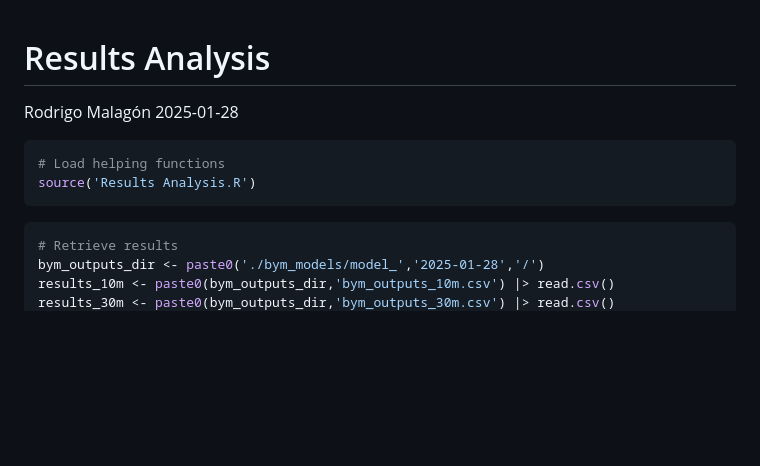
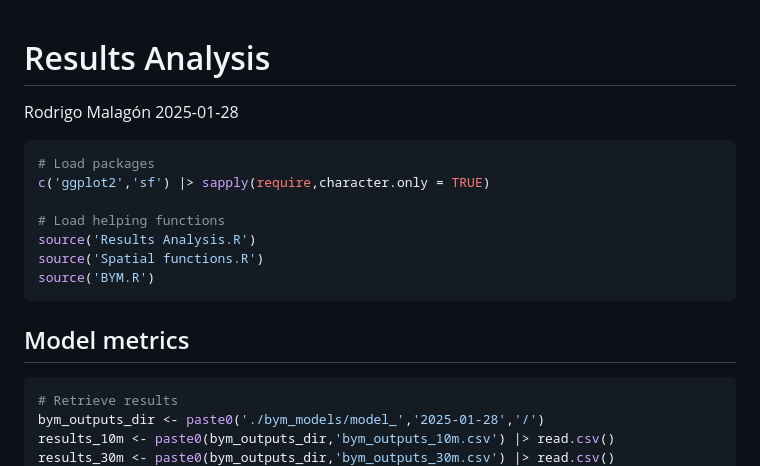
Before and after one commit to rodrigomalagon/Modelling-of-IoT-surveyed-UN-camps, a Markdown page: Results-Analysis.md, the part around the change printed below. GitHub-like rendering; blank space fills up the shorter version.

````diff
--- a/Results-Analysis.md
+++ b/Results-Analysis.md
@@ -4,9 +4,16 @@ Rodrigo Malagón
 2025-01-28
 
 ``` r
+# Load packages
+c('ggplot2','sf') |> sapply(require,character.only = TRUE)
+
 # Load helping functions
 source('Results Analysis.R')
+source('Spatial functions.R')
+source('BYM.R')
 ```
+
+## Model metrics
 
 ``` r
 # Retrieve results
````
Also changed, not shown: other parts of Results-Analysis.md (+73 -0 lines).
